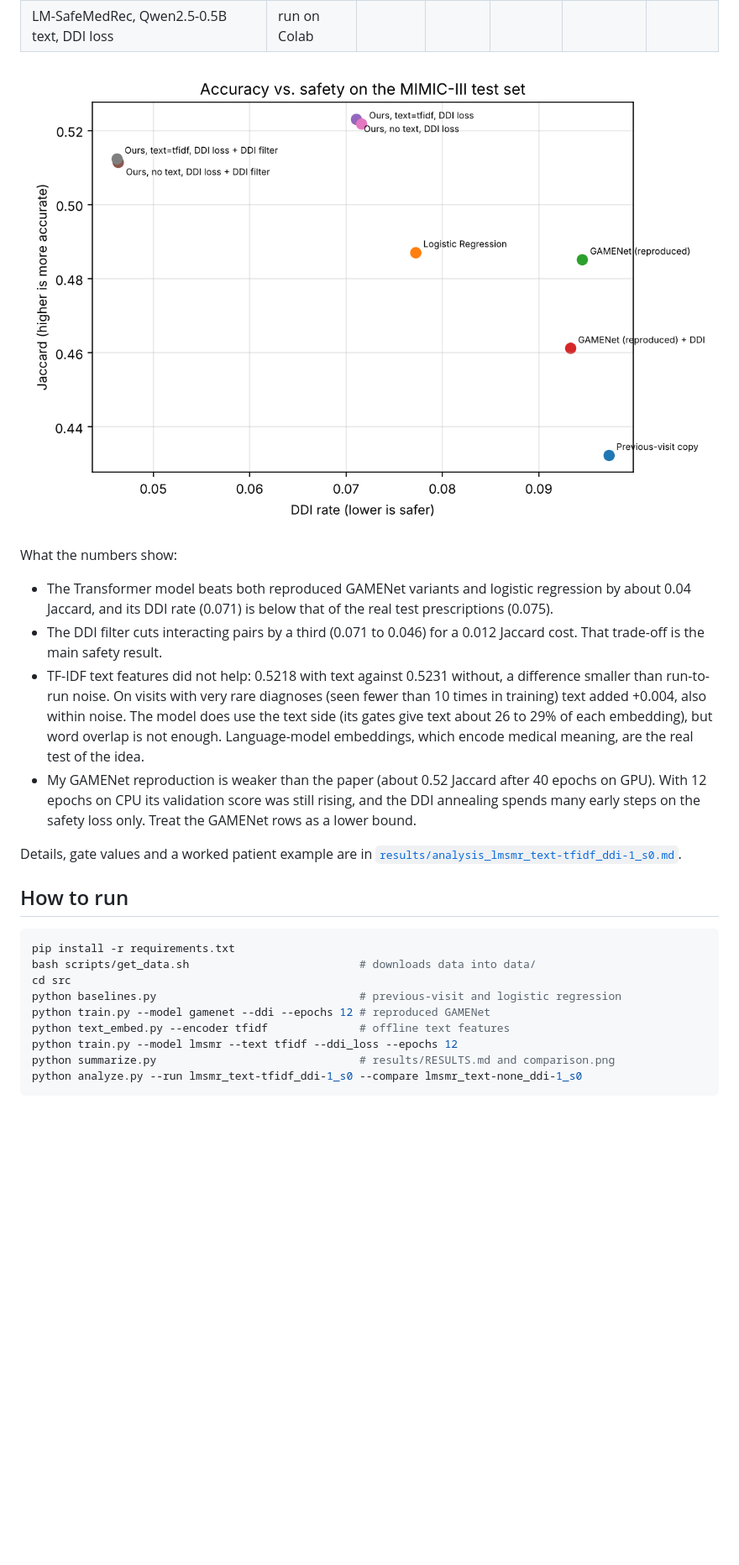
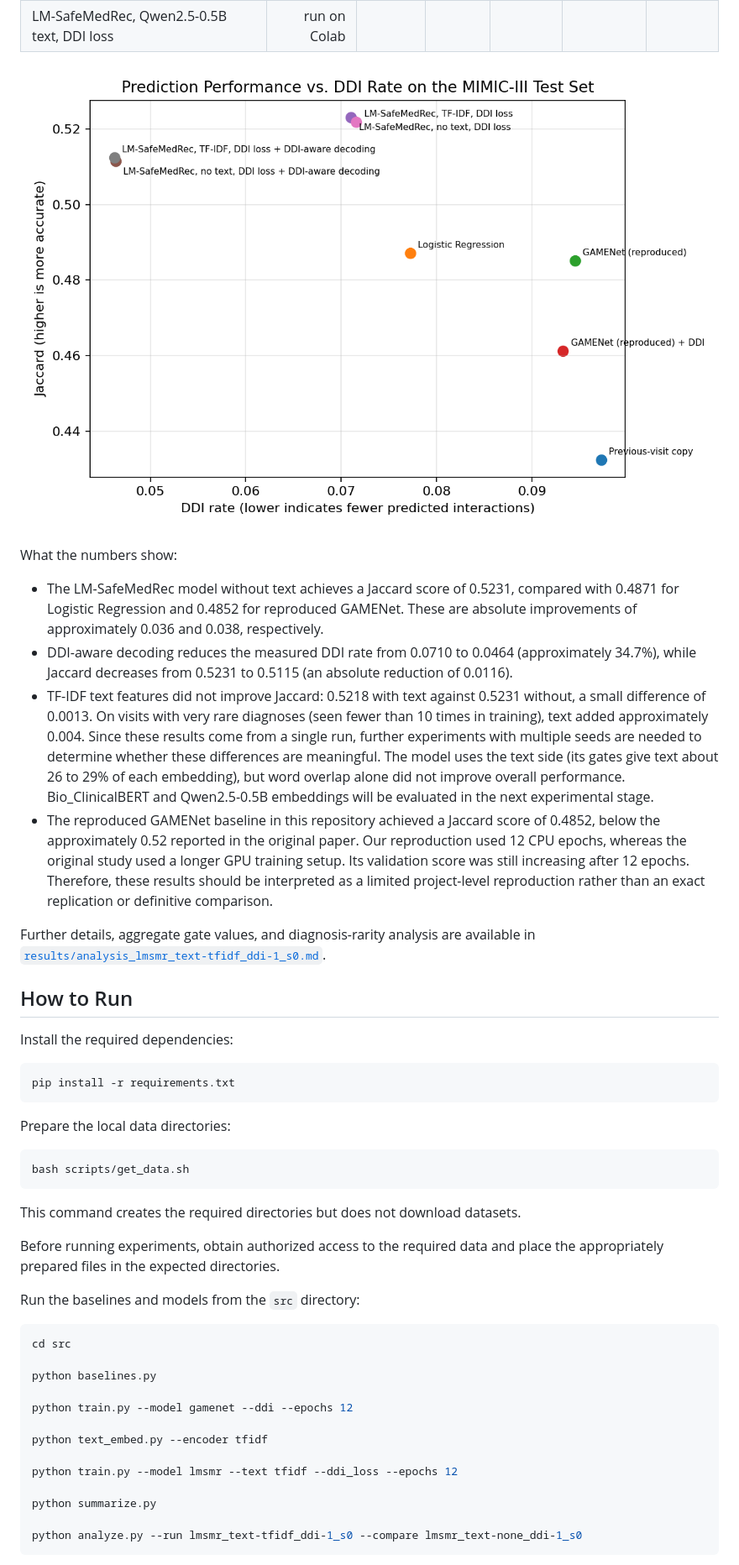
Before and after one commit to amnaaliaqat786-maker/LM-SafeMedRec, a Markdown page: README.md, the part around one of its changes. Shown at 84% size. Drawn GitHub-style; pictures changed too: results/comparison.png; blank space fills up the shorter version.

Commit message:
Improve documentation, analysis, and privacy safeguards

````diff
--- a/README.md
+++ b/README.md
@@ -50,24 +83,46 @@ Test set, 1,058 patients, single run (seed 0), 12 epochs, best epoch chosen on v
 
 What the numbers show:
 
-- The Transformer model beats both reproduced GAMENet variants and logistic regression by about 0.04 Jaccard, and its DDI rate (0.071) is below that of the real test prescriptions (0.075).
-- The DDI filter cuts interacting pairs by a third (0.071 to 0.046) for a 0.012 Jaccard cost. That trade-off is the main safety result.
-- TF-IDF text features did not help: 0.5218 with text against 0.5231 without, a difference smaller than run-to-run noise. On visits with very rare diagnoses (seen fewer than 10 times in training) text added +0.004, also within noise. The model does use the text side (its gates give text about 26 to 29% of each embedding), but word overlap is not enough. Language-model embeddings, which encode medical meaning, are the real test of the idea.
-- My GAMENet reproduction is weaker than the paper (about 0.52 Jaccard after 40 epochs on GPU). With 12 epochs on CPU its validation score was still rising, and the DDI annealing spends many early steps on the safety loss only. Treat the GAMENet rows as a lower bound.
+- The LM-SafeMedRec model without text achieves a Jaccard score of 0.5231, compared with 0.4871 for Logistic Regression and 0.4852 for reproduced GAMENet. These are absolute improvements of approximately 0.036 and 0.038, respectively.
+- DDI-aware decoding reduces the measured DDI rate from 0.0710 to 0.0464 (approximately 34.7%), while Jaccard decreases from 0.5231 to 0.5115 (an absolute reduction of 0.0116).
+- TF-IDF text features did not improve Jaccard: 0.5218 with text against 0.5231 without, a small difference of 0.0013. On visits with very rare diagnoses (seen fewer than 10 times in training), text added approximately 0.004. Since these results come from a single run, further experiments with multiple seeds are needed to determine whether these differences are meaningful. The model uses the text side (its gates give text about 26 to 29% of each embedding), but word overlap alone did not improve overall performance. Bio_ClinicalBERT and Qwen2.5-0.5B embeddings will be evaluated in the next experimental stage.
+- The reproduced GAMENet baseline in this repository achieved a Jaccard score of 0.4852, below the approximately 0.52 reported in the original paper. Our reproduction used 12 CPU epochs, whereas the original study used a longer GPU training setup. Its validation score was still increasing after 12 epochs. Therefore, these results should be interpreted as a limited project-level reproduction rather than an exact replication or definitive comparison.
 
-Details, gate values and a worked patient example are in [`results/analysis_lmsmr_text-tfidf_ddi-1_s0.md`](results/analysis_lmsmr_text-tfidf_ddi-1_s0.md).
+Further details, aggregate gate values, and diagnosis-rarity analysis are available in [`results/analysis_lmsmr_text-tfidf_ddi-1_s0.md`](results/analysis_lmsmr_text-tfidf_ddi-1_s0.md).
 
-## How to run
+## How to Run
+
+Install the required dependencies:
 
 ```bash
 pip install -r requirements.txt
-bash scripts/get_data.sh                          # downloads data into data/
+```
+
+Prepare the local data directories:
+
+```bash
+bash scripts/get_data.sh
+```
+
+This command creates the required directories but does not download datasets.
+
+Before running experiments, obtain authorized access to the required data and place the appropriately prepared files in the expected directories.
+
+Run the baselines and models from the `src` directory:
+
+```bash
 cd src
-python baselines.py                               # previous-visit and logistic regression
-python train.py --model gamenet --ddi --epochs 12 # reproduced GAMENet
-python text_embed.py --encoder tfidf              # offline text features
+
+python baselines.py
+
+python train.py --model gamenet --ddi --epochs 12
+
+python text_embed.py --encoder tfidf
+
 python train.py --model lmsmr --text tfidf --ddi_loss --epochs 12
-python summarize.py                               # results/RESULTS.md and comparison.png
+
+python summarize.py
+
 python analyze.py --run lmsmr_text-tfidf_ddi-1_s0 --compare lmsmr_text-none_ddi-1_s0
 ```
 
````
Also changed, not shown: other parts of README.md (+54 -13 lines), results/RESULTS.md (+1 -1 lines), results/analysis_lmsmr_text-tfidf_ddi-1_s0.md (+4 -30 lines), 6 other files.
